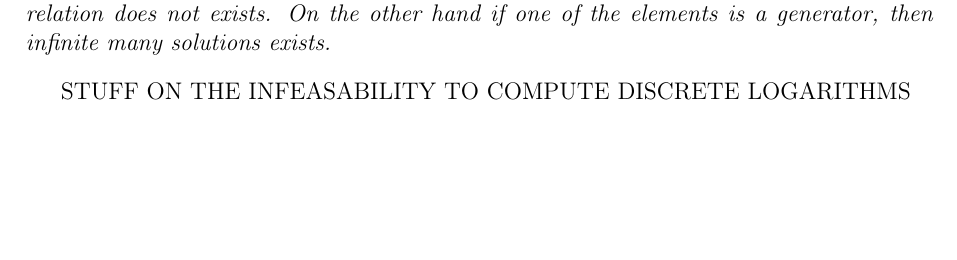
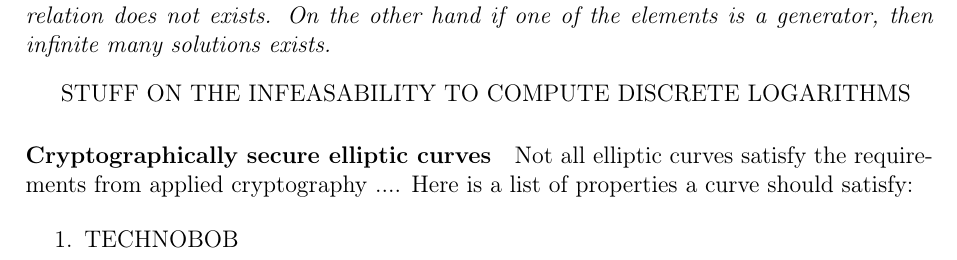
Before and after one commit to LeastAuthority/moonmath-manual, a LaTeX thesis (main-moonmath.tex, which reads chapters/number-theory-moonmath.tex): part of page 29 of 33, cut so that both start at the same text, the shorter picture padded with empty space. Compiled offline with pdfLaTeX.

Commit message:
elliptic curve update

```diff
--- a/chapters/number-theory-moonmath.tex
+++ b/chapters/number-theory-moonmath.tex
@@ -824,3 +824,9 @@ Such an equation is also called a discrete logarithm relation between $P$ and $Q
 If neither $P$ nor $Q$ is a generator of a curve, then a discrete logarithm relation does not exists. On the other hand if one of the elements is a generator, then infinite many solutions exists.
 \end{remark}
 STUFF ON THE INFEASABILITY TO COMPUTE DISCRETE LOGARITHMS
+
+\paragraph{Cryptographically secure elliptic curves} Not all elliptic curves satisfy the requirements from applied cryptography .... Here is a list of properties a curve should satisfy:
+
+\begin{enumerate}
+\item TECHNOBOB
+\end{enumerate}
```
